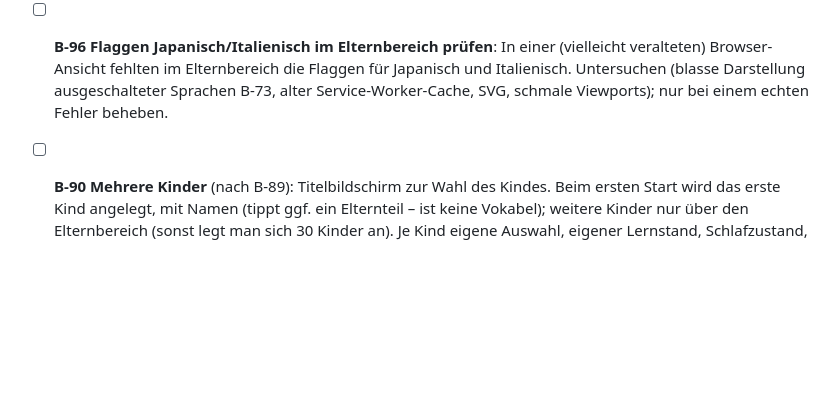
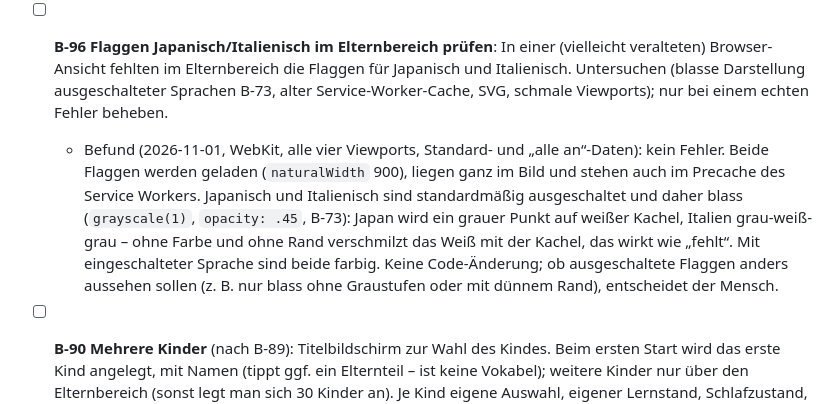
Before and after one commit to alexanderdelp/mimi_mots, a Markdown page: backlog.md, the part around the change. Drawn GitHub-style; blank space fills up the shorter version.

Commit message:
docs: B-96 Befund Flaggen im Elternbereich
Co-Authored-By: Claude Opus 5.5 <noreply@anthropic.com>

```diff
--- a/backlog.md
+++ b/backlog.md
@@ -434,6 +434,7 @@ Vor Beginn einer Aufgabe werden ihre E2E-Akzeptanztests als `AT-<Nr>.<n>` direkt
   - AT-95.4: [×] gehalten bricht das Tutorial weiter ab wie AT-87.1.
   - AT-95.5: Das Tutorial passt mit dem Button auf alle Viewports (beide Modi).
 - [ ] **B-96 Flaggen Japanisch/Italienisch im Elternbereich prüfen**: In einer (vielleicht veralteten) Browser-Ansicht fehlten im Elternbereich die Flaggen für Japanisch und Italienisch. Untersuchen (blasse Darstellung ausgeschalteter Sprachen B-73, alter Service-Worker-Cache, SVG, schmale Viewports); nur bei einem echten Fehler beheben.
+  - Befund (2026-11-01, WebKit, alle vier Viewports, Standard- und „alle an“-Daten): kein Fehler. Beide Flaggen werden geladen (`naturalWidth` 900), liegen ganz im Bild und stehen auch im Precache des Service Workers. Japanisch und Italienisch sind standardmäßig ausgeschaltet und daher blass (`grayscale(1)`, `opacity: .45`, B-73): Japan wird ein grauer Punkt auf weißer Kachel, Italien grau-weiß-grau – ohne Farbe und ohne Rand verschmilzt das Weiß mit der Kachel, das wirkt wie „fehlt“. Mit eingeschalteter Sprache sind beide farbig. Keine Code-Änderung; ob ausgeschaltete Flaggen anders aussehen sollen (z. B. nur blass ohne Graustufen oder mit dünnem Rand), entscheidet der Mensch.
 - [ ] **B-90 Mehrere Kinder** (nach B-89): Titelbildschirm zur Wahl des Kindes. Beim ersten Start wird das erste Kind angelegt, mit Namen (tippt ggf. ein Elternteil – ist keine Vokabel); weitere Kinder nur über den Elternbereich (sonst legt man sich 30 Kinder an). Je Kind eigene Auswahl, eigener Lernstand, Schlafzustand, Tutorial und ausgeschaltete Wörter; Elternbereich zeigt den Lernstand je Kind, dort auch Umbenennen und Löschen (mit Sicherheitsabfrage). Gespeicherte Daten werden zum ersten Kind.
 
 ## Später
```
